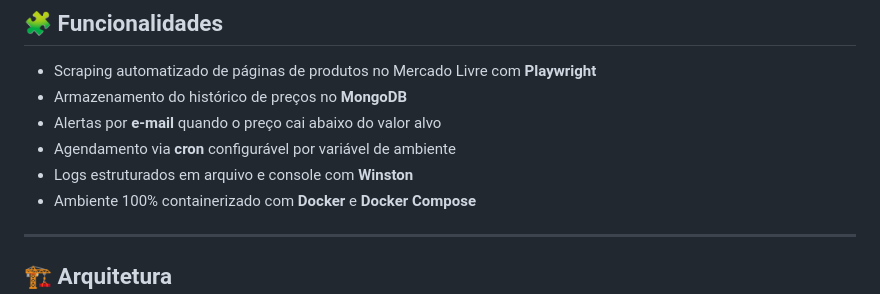
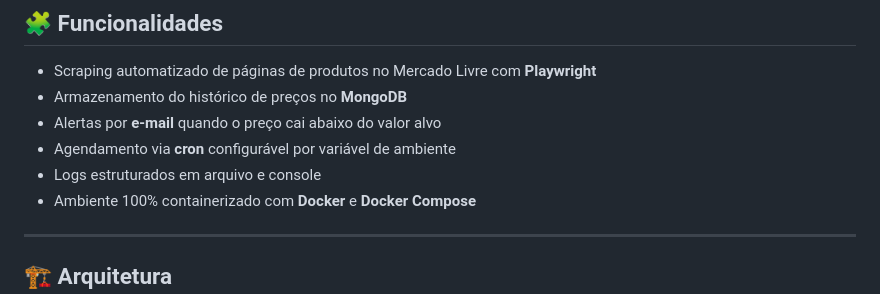
Before and after one commit to LittleCesta/rpa-price-monitor, a Markdown page: README.md, the part around the change. GitHub-like rendering.

Commit message:
docs: atualiza README

```diff
--- a/README.md
+++ b/README.md
@@ -26,7 +26,7 @@ logging estruturado, containerização completa e separação clara de responsab
 - Armazenamento do histórico de preços no **MongoDB**
 - Alertas por **e-mail** quando o preço cai abaixo do valor alvo
 - Agendamento via **cron** configurável por variável de ambiente
-- Logs estruturados em arquivo e console com **Winston**
+- Logs estruturados em arquivo e console
 - Ambiente 100% containerizado com **Docker** e **Docker Compose**
 
 ---
```
